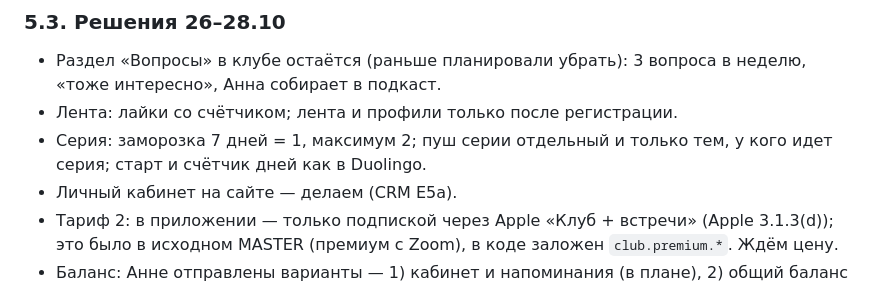
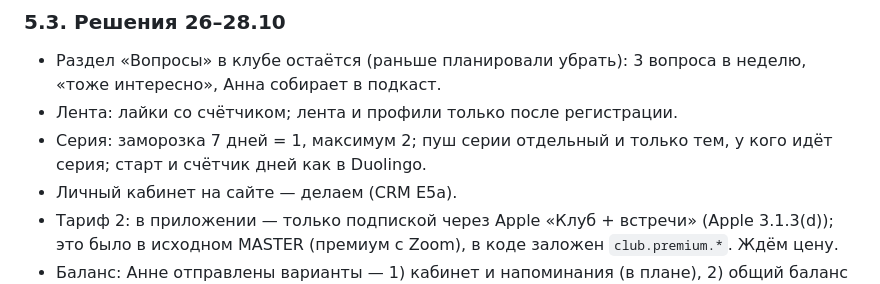
Before and after one commit to anna-busel/Chitatel_app, a Markdown page: docs/AI-CONTEXT-7.md, the part around the change. Rendered like a GitHub page.

```diff
--- a/docs/AI-CONTEXT-7.md
+++ b/docs/AI-CONTEXT-7.md
@@ -335,7 +335,7 @@ Google Play Billing не будится.
   неделю, «тоже интересно», Анна собирает в подкаст.
 - Лента: лайки со счётчиком; лента и профили только после регистрации.
 - Серия: заморозка 7 дней = 1, максимум 2; пуш серии отдельный и только тем,
-  у кого идет серия; старт и счётчик дней как в Duolingo.
+  у кого идёт серия; старт и счётчик дней как в Duolingo.
 - Личный кабинет на сайте — делаем (CRM E5a).
 - Тариф 2: в приложении — только подпиской через Apple «Клуб + встречи»
   (Apple 3.1.3(d)); это было в исходном MASTER (премиум с Zoom), в коде
```
